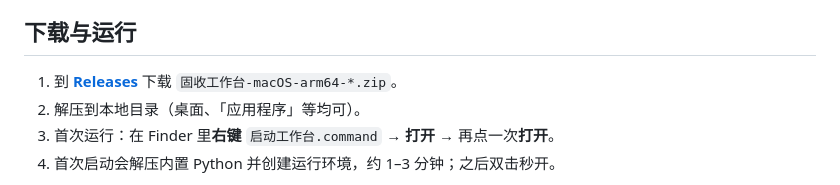
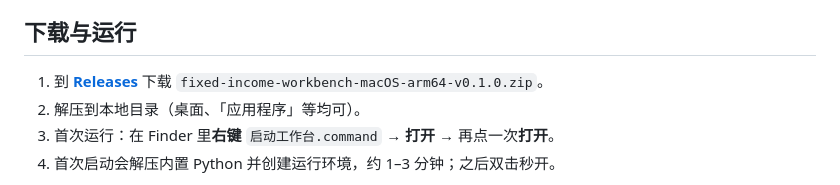
Before and after one commit to Bobby9527137/fixed-income-workbench, a Markdown page: README.md, the part around the change. GitHub-like rendering.

Commit message:
docs: 更新 Release 资产名与下载链接

```diff
--- a/README.md
+++ b/README.md
@@ -20,7 +20,7 @@
 
 ## 下载与运行
 
-1. 到 **[Releases](../../releases)** 下载 `固收工作台-macOS-arm64-*.zip`。
+1. 到 **[Releases](https://github.com/Bobby9527137/fixed-income-workbench/releases/latest)** 下载 `fixed-income-workbench-macOS-arm64-v0.1.0.zip`。
 2. 解压到本地目录（桌面、「应用程序」等均可）。
 3. 首次运行：在 Finder 里**右键** `启动工作台.command` → **打开** → 再点一次**打开**。
 4. 首次启动会解压内置 Python 并创建运行环境，约 1–3 分钟；之后双击秒开。
```
Also changed, not shown: docs/使用说明.md (+1 -1 lines), 使用说明.md (+1 -1 lines).
